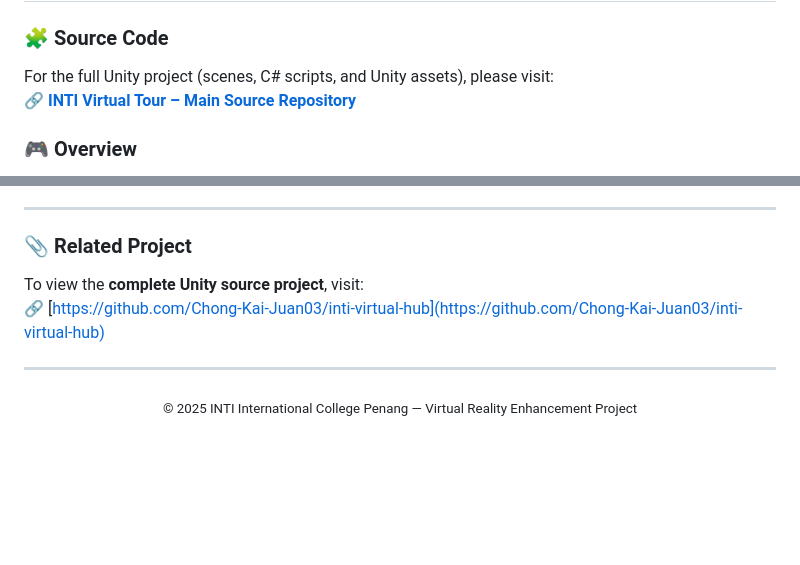
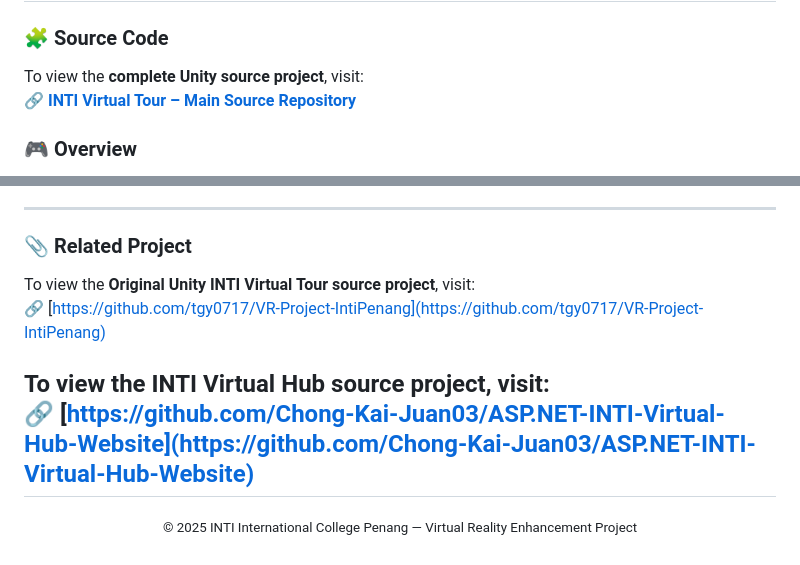
Before and after one commit to Chong-Kai-Juan03/unity-virtual-tour, a Markdown page: README.md, 2 parts joined by grey strips. Drawn GitHub-style; blank space fills up the shorter version.

```diff
--- a/README.md
+++ b/README.md
@@ -1,7 +1,7 @@
 # 🏫 INTI Virtual Tour (Unity WebGL Build)
 
 ### 🧩 Source Code
-For the full Unity project (scenes, C# scripts, and Unity assets), please visit:
+To view the **complete Unity source project**, visit:
 🔗 **[INTI Virtual Tour – Main Source Repository](https://github.com/Chong-Kai-Juan03/inti-virtual-hub)**
 
 ### 🎮 Overview
@@ -72,9 +72,11 @@ Bachelor of Science (Hons) in Computer Science
 ---
 
 ### 📎 Related Project
-To view the **complete Unity source project**, visit:
-🔗 [https://github.com/Chong-Kai-Juan03/inti-virtual-hub](https://github.com/Chong-Kai-Juan03/inti-virtual-hub)
+To view the **Original Unity INTI Virtual Tour source project**, visit:
+🔗 [https://github.com/tgy0717/VR-Project-IntiPenang](https://github.com/tgy0717/VR-Project-IntiPenang)
 
+To view the **INTI Virtual Hub source project**, visit:
+🔗 [https://github.com/Chong-Kai-Juan03/ASP.NET-INTI-Virtual-Hub-Website](https://github.com/Chong-Kai-Juan03/ASP.NET-INTI-Virtual-Hub-Website)
 ---
 
 <p align="center">
```
